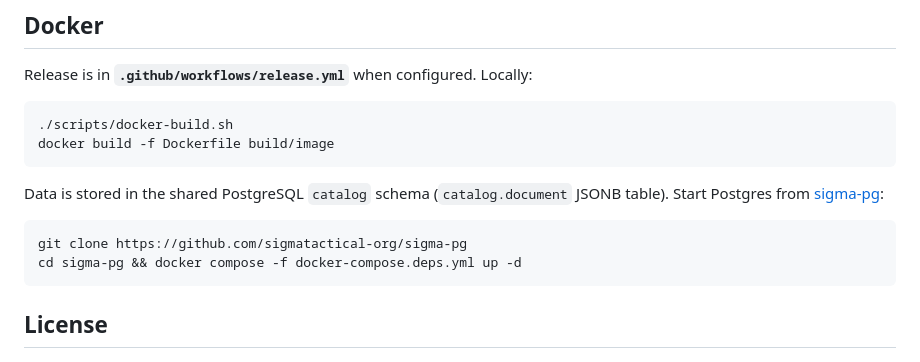
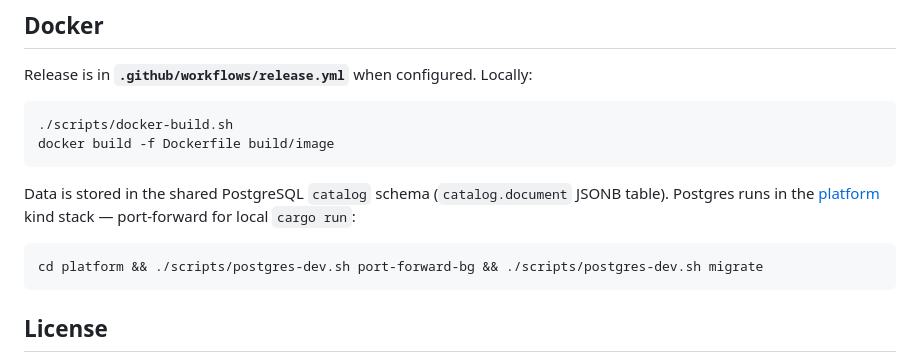
Before and after one commit to sigmatactical-org/catalog, a Markdown page: README.md, the part around the change. Drawn GitHub-style.

Commit message:
Document kind Postgres setup for local development.
Replace sigma-pg docker-compose instructions with platform/scripts/postgres-dev.sh.

Co-authored-by: Cursor <cursoragent@cursor.com>

````diff
--- a/README.md
+++ b/README.md
@@ -109,11 +109,10 @@ Release is in **`.github/workflows/release.yml`** when configured. Locally:
 docker build -f Dockerfile build/image
 ```
 
-Data is stored in the shared PostgreSQL `catalog` schema (`catalog.document` JSONB table). Start Postgres from [sigma-pg](https://github.com/sigmatactical-org/sigma-pg):
+Data is stored in the shared PostgreSQL `catalog` schema (`catalog.document` JSONB table). Postgres runs in the [platform](https://github.com/sigmatactical-org/platform) kind stack — port-forward for local `cargo run`:
 
 ```bash
-git clone https://github.com/sigmatactical-org/sigma-pg
-cd sigma-pg && docker compose -f docker-compose.deps.yml up -d
+cd platform && ./scripts/postgres-dev.sh port-forward-bg && ./scripts/postgres-dev.sh migrate
 ```
 
 ## License
````
